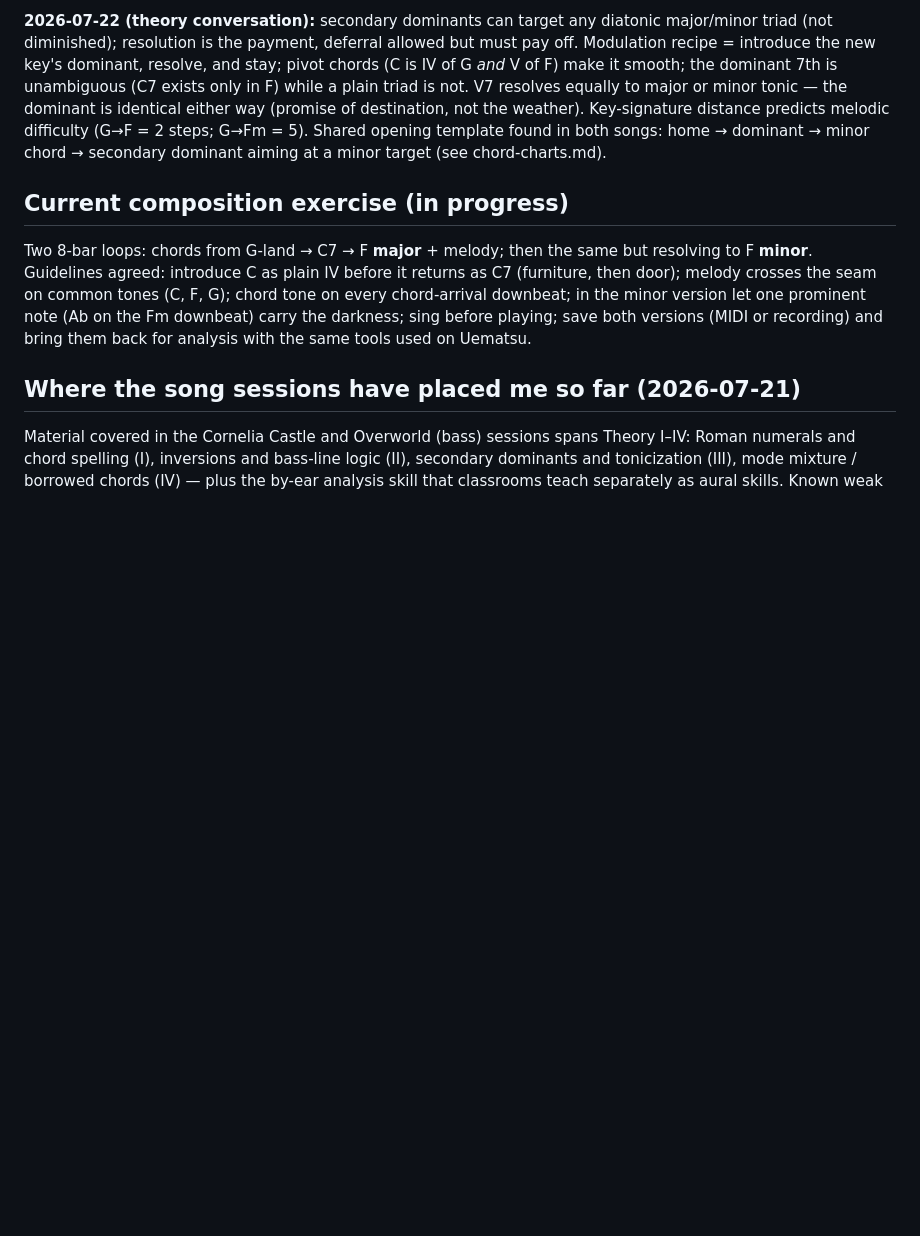
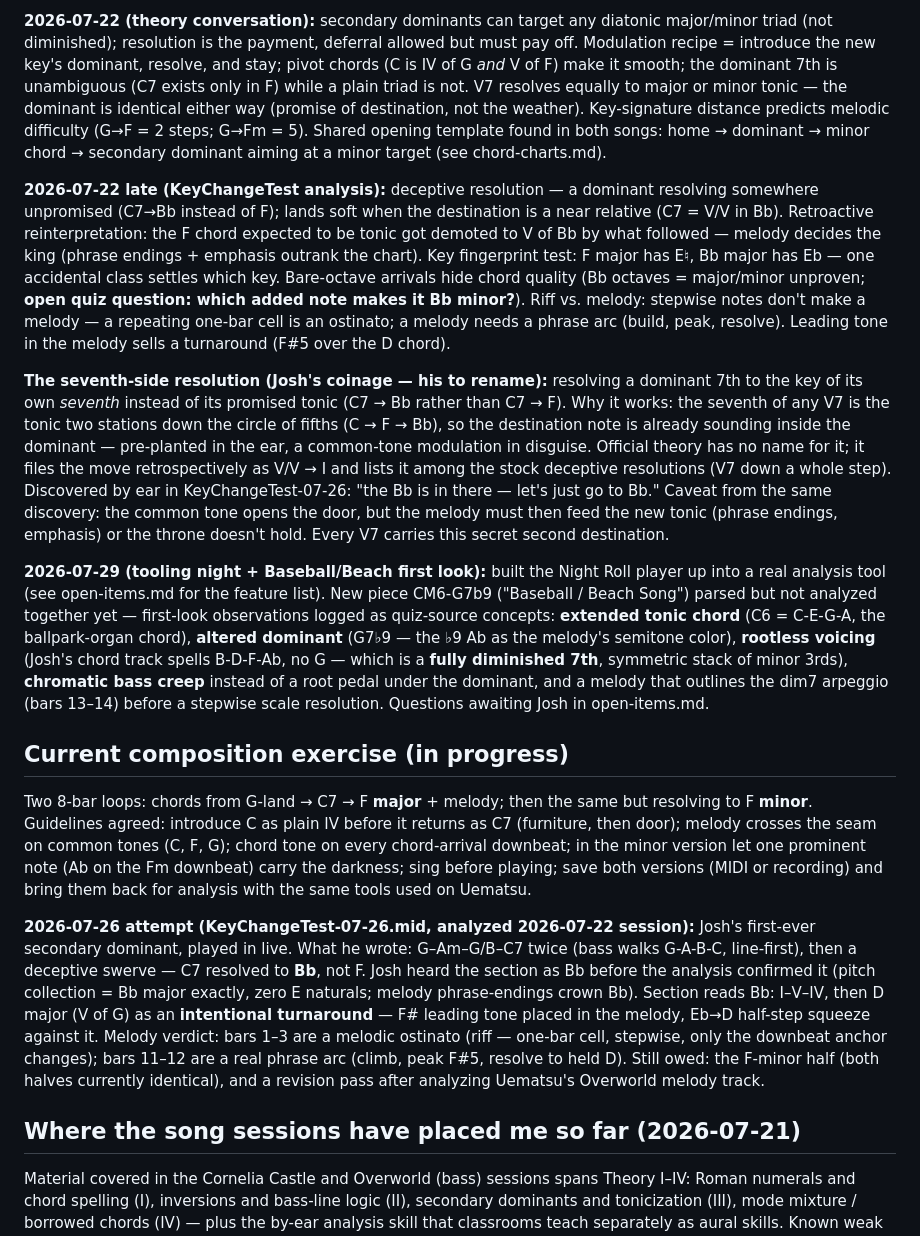
Before and after one commit to joshcough/FF1-OST-Analysis, a Markdown page: supplemental-learning.md, the part around the change. GitHub-like rendering; blank space fills up the shorter version.

```diff
--- a/supplemental-learning.md
+++ b/supplemental-learning.md
@@ -22,10 +22,28 @@ The song analyses in this repo are the core of the project, but they touch conce
 
 **2026-07-22 (theory conversation):** secondary dominants can target any diatonic major/minor triad (not diminished); resolution is the payment, deferral allowed but must pay off. Modulation recipe = introduce the new key's dominant, resolve, and stay; pivot chords (C is IV of G *and* V of F) make it smooth; the dominant 7th is unambiguous (C7 exists only in F) while a plain triad is not. V7 resolves equally to major or minor tonic — the dominant is identical either way (promise of destination, not the weather). Key-signature distance predicts melodic difficulty (G→F = 2 steps; G→Fm = 5). Shared opening template found in both songs: home → dominant → minor chord → secondary dominant aiming at a minor target (see chord-charts.md).
 
+**2026-07-22 late (KeyChangeTest analysis):** deceptive resolution — a dominant resolving somewhere unpromised (C7→Bb instead of F); lands soft when the destination is a near relative (C7 = V/V in Bb). Retroactive reinterpretation: the F chord expected to be tonic got demoted to V of Bb by what followed — melody decides the king (phrase endings + emphasis outrank the chart). Key fingerprint test: F major has E♮, Bb major has Eb — one accidental class settles which key. Bare-octave arrivals hide chord quality (Bb octaves = major/minor unproven; **open quiz question: which added note makes it Bb minor?**). Riff vs. melody: stepwise notes don't make a melody — a repeating one-bar cell is an ostinato; a melody needs a phrase arc (build, peak, resolve). Leading tone in the melody sells a turnaround (F#5 over the D chord).
+
+**The seventh-side resolution (Josh's coinage — his to rename):** resolving a dominant 7th to the key of its own *seventh* instead of its promised tonic (C7 → Bb rather than C7 → F). Why it works: the seventh of any V7 is the tonic two stations down the circle of fifths (C → F → Bb), so the destination note is already sounding inside the dominant — pre-planted in the ear, a common-tone modulation in disguise. Official theory has no name for it; it files the move retrospectively as V/V → I and lists it among the stock deceptive resolutions (V7 down a whole step). Discovered by ear in KeyChangeTest-07-26: "the Bb is in there — let's just go to Bb." Caveat from the same discovery: the common tone opens the door, but the melody must then feed the new tonic (phrase endings, emphasis) or the throne doesn't hold. Every V7 carries this secret second destination.
+
+**2026-07-29 (tooling night + Baseball/Beach first look):** built the Night
+Roll player up into a real analysis tool (see open-items.md for the feature
+list). New piece CM6-G7b9 ("Baseball / Beach Song") parsed but not analyzed
+together yet — first-look observations logged as quiz-source concepts:
+**extended tonic chord** (C6 = C-E-G-A, the ballpark-organ chord), **altered
+dominant** (G7♭9 — the ♭9 Ab as the melody's semitone color), **rootless
+voicing** (Josh's chord track spells B-D-F-Ab, no G — which is a **fully
+diminished 7th**, symmetric stack of minor 3rds), **chromatic bass creep**
+instead of a root pedal under the dominant, and a melody that outlines the
+dim7 arpeggio (bars 13–14) before a stepwise scale resolution. Questions
+awaiting Josh in open-items.md.
+
 ## Current composition exercise (in progress)
 
 Two 8-bar loops: chords from G-land → C7 → F **major** + melody; then the same but resolving to F **minor**. Guidelines agreed: introduce C as plain IV before it returns as C7 (furniture, then door); melody crosses the seam on common tones (C, F, G); chord tone on every chord-arrival downbeat; in the minor version let one prominent note (Ab on the Fm downbeat) carry the darkness; sing before playing; save both versions (MIDI or recording) and bring them back for analysis with the same tools used on Uematsu.
 
+**2026-07-26 attempt (KeyChangeTest-07-26.mid, analyzed 2026-07-22 session):** Josh's first-ever secondary dominant, played in live. What he wrote: G–Am–G/B–C7 twice (bass walks G-A-B-C, line-first), then a deceptive swerve — C7 resolved to **Bb**, not F. Josh heard the section as Bb before the analysis confirmed it (pitch collection = Bb major exactly, zero E naturals; melody phrase-endings crown Bb). Section reads Bb: I–V–IV, then D major (V of G) as an **intentional turnaround** — F# leading tone placed in the melody, Eb→D half-step squeeze against it. Melody verdict: bars 1–3 are a melodic ostinato (riff — one-bar cell, stepwise, only the downbeat anchor changes); bars 11–12 are a real phrase arc (climb, peak F#5, resolve to held D). Still owed: the F-minor half (both halves currently identical), and a revision pass after analyzing Uematsu's Overworld melody track.
+
 ## Where the song sessions have placed me so far (2026-07-21)
 
 Material covered in the Cornelia Castle and Overworld (bass) sessions spans Theory I–IV: Roman numerals and chord spelling (I), inversions and bass-line logic (II), secondary dominants and tonicization (III), mode mixture / borrowed chords (IV) — plus the by-ear analysis skill that classrooms teach separately as aural skills. Known weak spot to drill: interval direction arithmetic (fifths vs. fourths).
```
Also changed, not shown: open-items.md (added, +49 -0 lines).
